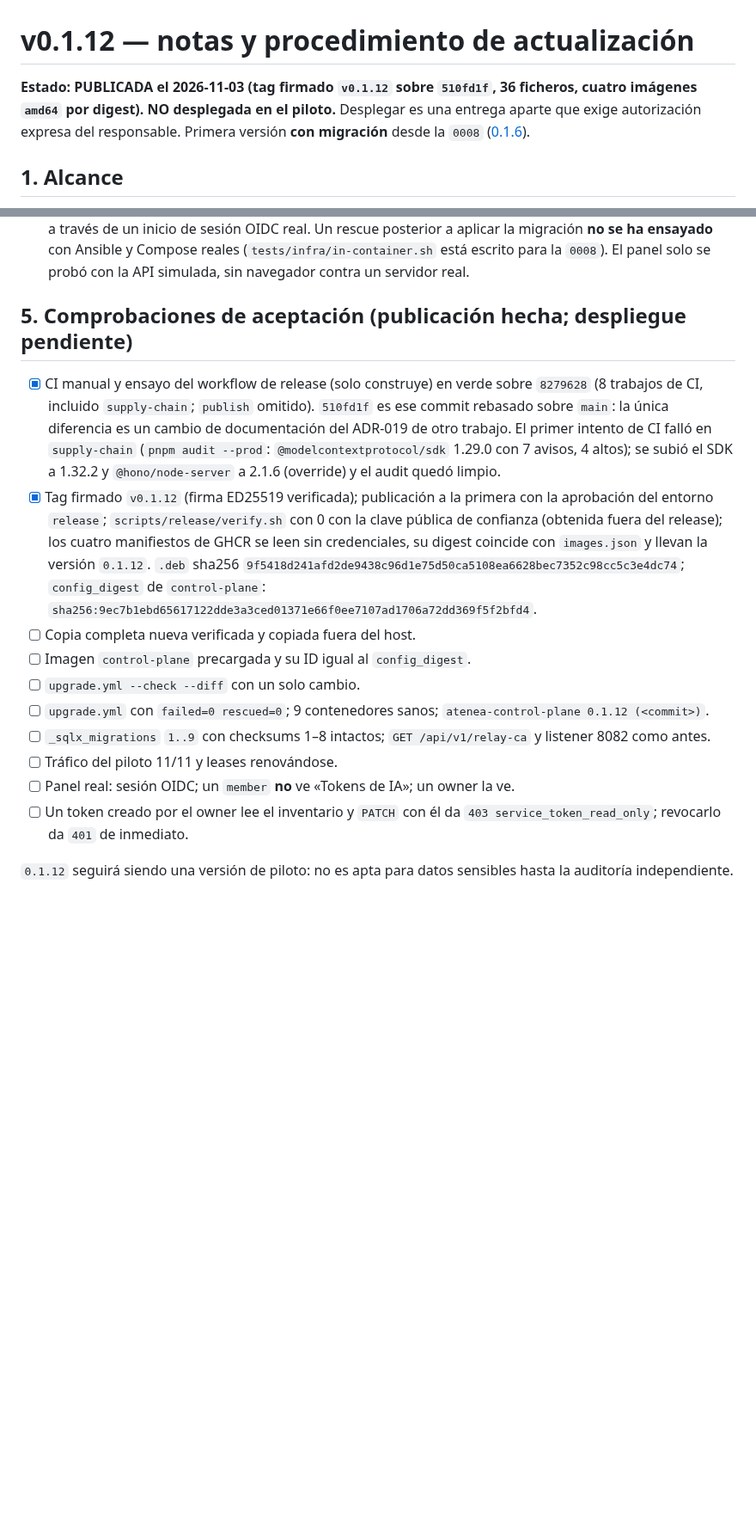
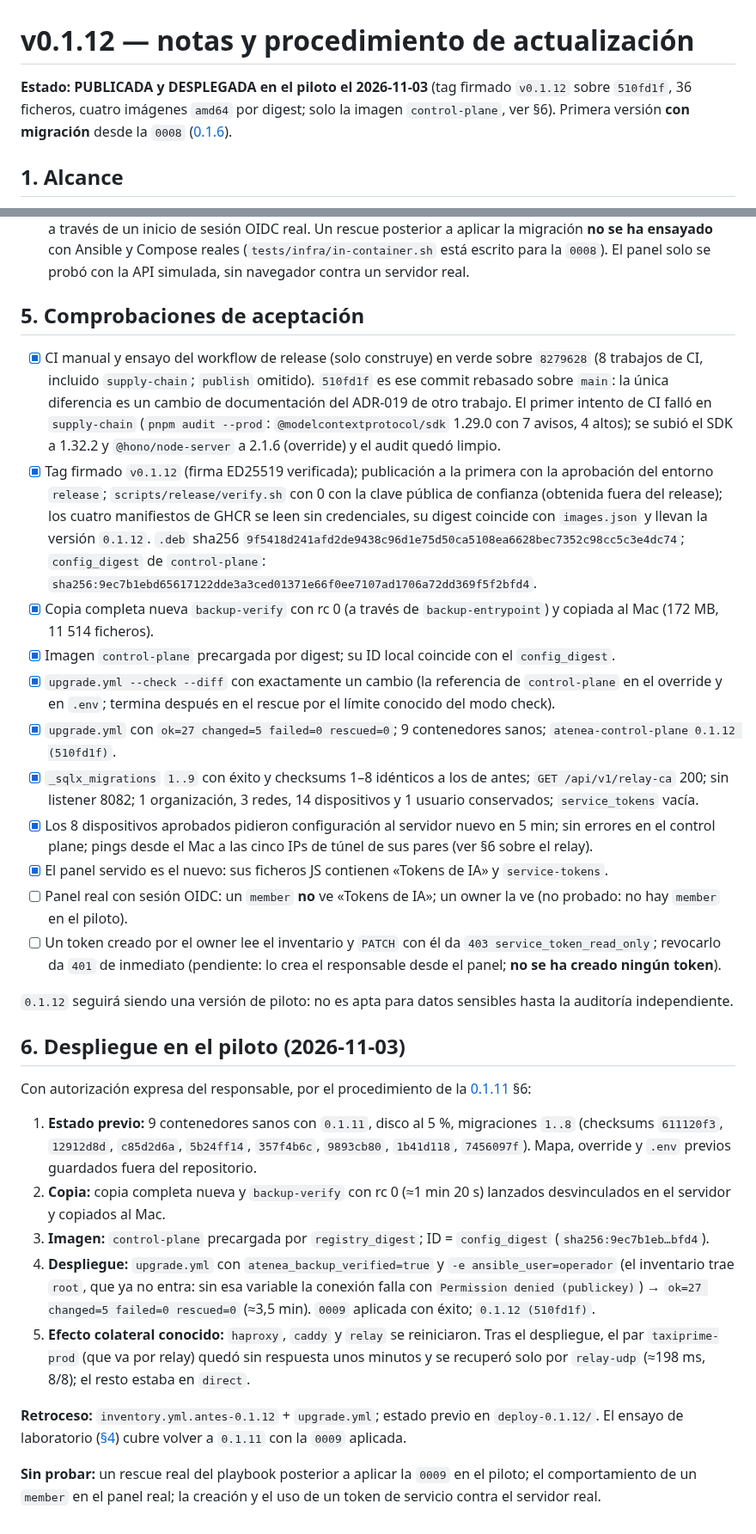
Before and after one commit to Tutitoos/atenea-one, a Markdown page: docs/operations/v0.1.12.md, 2 parts joined by grey strips. Shown at 86% size. GitHub-like rendering; blank space fills up the shorter version.

Commit message:
docs(release): v0.1.12 desplegada en el piloto

```diff
--- a/docs/operations/v0.1.12.md
+++ b/docs/operations/v0.1.12.md
@@ -2,7 +2,7 @@
 <!-- SPDX-License-Identifier: Apache-2.0 -->
 # v0.1.12 — notas y procedimiento de actualización
 
-**Estado: PUBLICADA el 2026-11-03 (tag firmado `v0.1.12` sobre `510fd1f`, 36 ficheros, cuatro imágenes `amd64` por digest). NO desplegada en el piloto.** Desplegar es una entrega aparte que exige autorización expresa del responsable. Primera versión **con migración** desde la `0008` ([0.1.6](v0.1.6.md)).
+**Estado: PUBLICADA y DESPLEGADA en el piloto el 2026-11-03** (tag firmado `v0.1.12` sobre `510fd1f`, 36 ficheros, cuatro imágenes `amd64` por digest; solo la imagen `control-plane`, ver §6). Primera versión **con migración** desde la `0008` ([0.1.6](v0.1.6.md)).
 
 ## 1. Alcance
 
@@ -48,17 +48,32 @@ Igual que la [0.1.8](v0.1.8.md) §5 y la [0.1.11](v0.1.11.md) §6, **con las dif
 - **Retroceso `0.1.12` → `0.1.11` sobre `0009` (ensayado):** `bash tests/stack/rollback-0009.sh` (Docker local sin red, PostgreSQL 17 sintético, imágenes construidas desde `v0.1.11` y desde este HEAD, sin down migrations) termina con 68 comprobaciones correctas y 0 fallos en 53 s. Cubre: migración `1..8` → `1..9` con checksums `1..8` y siembra intactos; `service_tokens` vacía y usuarios previos `kind='oidc'`; token de servicio (`200` en lectura, `403 service_token_read_only` en escritura, `403` en `/session`); arranque de `0.1.11` sin `--migrate` (lecturas, escrituras y configuración firmada correctas, token `401`, listado de miembros sin fallo); `0.1.11 --migrate` rechazado sin cambiar la base; reactualización idempotente y revocación del token (`204`, luego `401`).
 - **Límites:** el ensayo anterior es solo del binario del control plane contra PostgreSQL; el `INSERT` de usuarios de `0.1.11` (callback OIDC, inalcanzable en el laboratorio) se ejecutó como SQL con el rol de aplicación, no a través de un inicio de sesión OIDC real. Un rescue posterior a aplicar la migración **no se ha ensayado** con Ansible y Compose reales (`tests/infra/in-container.sh` está escrito para la `0008`). El panel solo se probó con la API simulada, sin navegador contra un servidor real.
 
-## 5. Comprobaciones de aceptación (publicación hecha; despliegue pendiente)
+## 5. Comprobaciones de aceptación
 
 - [x] CI manual y ensayo del workflow de release (solo construye) en verde sobre `8279628` (8 trabajos de CI, incluido `supply-chain`; `publish` omitido). `510fd1f` es ese commit rebasado sobre `main`: la única diferencia es un cambio de documentación del ADR-019 de otro trabajo. El primer intento de CI falló en `supply-chain` (`pnpm audit --prod`: `@modelcontextprotocol/sdk` 1.29.0 con 7 avisos, 4 altos); se subió el SDK a 1.32.2 y `@hono/node-server` a 2.1.6 (override) y el audit quedó limpio.
 - [x] Tag firmado `v0.1.12` (firma ED25519 verificada); publicación a la primera con la aprobación del entorno `release`; `scripts/release/verify.sh` con 0 con la clave pública de confianza (obtenida fuera del release); los cuatro manifiestos de GHCR se leen sin credenciales, su digest coincide con `images.json` y llevan la versión `0.1.12`. `.deb` sha256 `9f5418d241afd2de9438c96d1e75d50ca5108ea6628bec7352c98cc5c3e4dc74`; `config_digest` de `control-plane`: `sha256:9ec7b1ebd65617122dde3a3ced01371e66f0ee7107ad1706a72dd369f5f2bfd4`.
-- [ ] Copia completa nueva verificada y copiada fuera del host.
-- [ ] Imagen `control-plane` precargada y su ID igual al `config_digest`.
-- [ ] `upgrade.yml --check --diff` con un solo cambio.
-- [ ] `upgrade.yml` con `failed=0 rescued=0`; 9 contenedores sanos; `atenea-control-plane 0.1.12 (<commit>)`.
-- [ ] `_sqlx_migrations` `1..9` con checksums 1–8 intactos; `GET /api/v1/relay-ca` y listener 8082 como antes.
-- [ ] Tráfico del piloto 11/11 y leases renovándose.
-- [ ] Panel real: sesión OIDC; un `member` **no** ve «Tokens de IA»; un owner la ve.
-- [ ] Un token creado por el owner lee el inventario y `PATCH` con él da `403 service_token_read_only`; revocarlo da `401` de inmediato.
+- [x] Copia completa nueva `backup-verify` con rc 0 (a través de `backup-entrypoint`) y copiada al Mac (172 MB, 11 514 ficheros).
+- [x] Imagen `control-plane` precargada por digest; su ID local coincide con el `config_digest`.
+- [x] `upgrade.yml --check --diff` con exactamente un cambio (la referencia de `control-plane` en el override y en `.env`; termina después en el rescue por el límite conocido del modo check).
+- [x] `upgrade.yml` con `ok=27 changed=5 failed=0 rescued=0`; 9 contenedores sanos; `atenea-control-plane 0.1.12 (510fd1f)`.
+- [x] `_sqlx_migrations` `1..9` con éxito y checksums 1–8 idénticos a los de antes; `GET /api/v1/relay-ca` 200; sin listener 8082; 1 organización, 3 redes, 14 dispositivos y 1 usuario conservados; `service_tokens` vacía.
+- [x] Los 8 dispositivos aprobados pidieron configuración al servidor nuevo en 5 min; sin errores en el control plane; pings desde el Mac a las cinco IPs de túnel de sus pares (ver §6 sobre el relay).
+- [x] El panel servido es el nuevo: sus ficheros JS contienen «Tokens de IA» y `service-tokens`.
+- [ ] Panel real con sesión OIDC: un `member` **no** ve «Tokens de IA»; un owner la ve (no probado: no hay `member` en el piloto).
+- [ ] Un token creado por el owner lee el inventario y `PATCH` con él da `403 service_token_read_only`; revocarlo da `401` de inmediato (pendiente: lo crea el responsable desde el panel; **no se ha creado ningún token**).
 
 `0.1.12` seguirá siendo una versión de piloto: no es apta para datos sensibles hasta la auditoría independiente.
+
+## 6. Despliegue en el piloto (2026-11-03)
+
+Con autorización expresa del responsable, por el procedimiento de la [0.1.11](v0.1.11.md) §6:
+
+1. **Estado previo:** 9 contenedores sanos con `0.1.11`, disco al 5 %, migraciones `1..8` (checksums `611120f3`, `12912d8d`, `c85d2d6a`, `5b24ff14`, `357f4b6c`, `9893cb80`, `1b41d118`, `7456097f`). Mapa, override y `.env` previos guardados fuera del repositorio.
+2. **Copia:** copia completa nueva y `backup-verify` con rc 0 (≈1 min 20 s) lanzados desvinculados en el servidor y copiados al Mac.
+3. **Imagen:** `control-plane` precargada por `registry_digest`; ID = `config_digest` (`sha256:9ec7b1eb…bfd4`).
+4. **Despliegue:** `upgrade.yml` con `atenea_backup_verified=true` y `-e ansible_user=operador` (el inventario trae `root`, que ya no entra: sin esa variable la conexión falla con `Permission denied (publickey)`) → `ok=27 changed=5 failed=0 rescued=0` (≈3,5 min). `0009` aplicada con éxito; `0.1.12 (510fd1f)`.
+5. **Efecto colateral conocido:** `haproxy`, `caddy` y `relay` se reiniciaron. Tras el despliegue, el par `taxiprime-prod` (que va por relay) quedó sin respuesta unos minutos y se recuperó solo por `relay-udp` (≈198 ms, 8/8); el resto estaba en `direct`.
+
+**Retroceso:** `inventory.yml.antes-0.1.12` + `upgrade.yml`; estado previo en `deploy-0.1.12/`. El ensayo de laboratorio ([§4](#4-comprobaciones-hechas-antes-de-publicar)) cubre volver a `0.1.11` con la `0009` aplicada.
+
+**Sin probar:** un rescue real del playbook posterior a aplicar la `0009` en el piloto; el comportamiento de un `member` en el panel real; la creación y el uso de un token de servicio contra el servidor real.
```
Also changed, not shown: docs/operations/release.md (+1 -1 lines).
